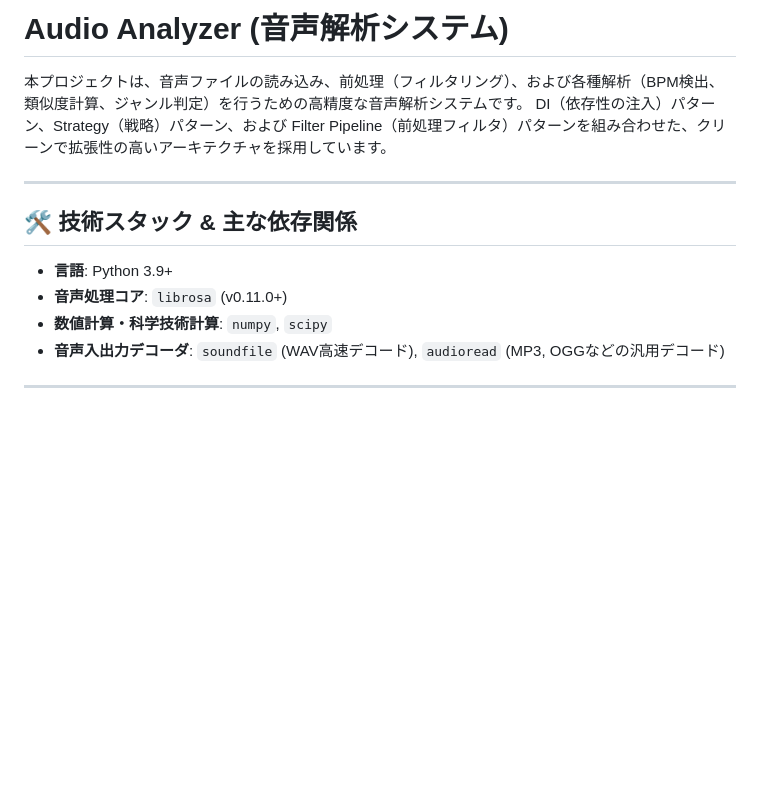
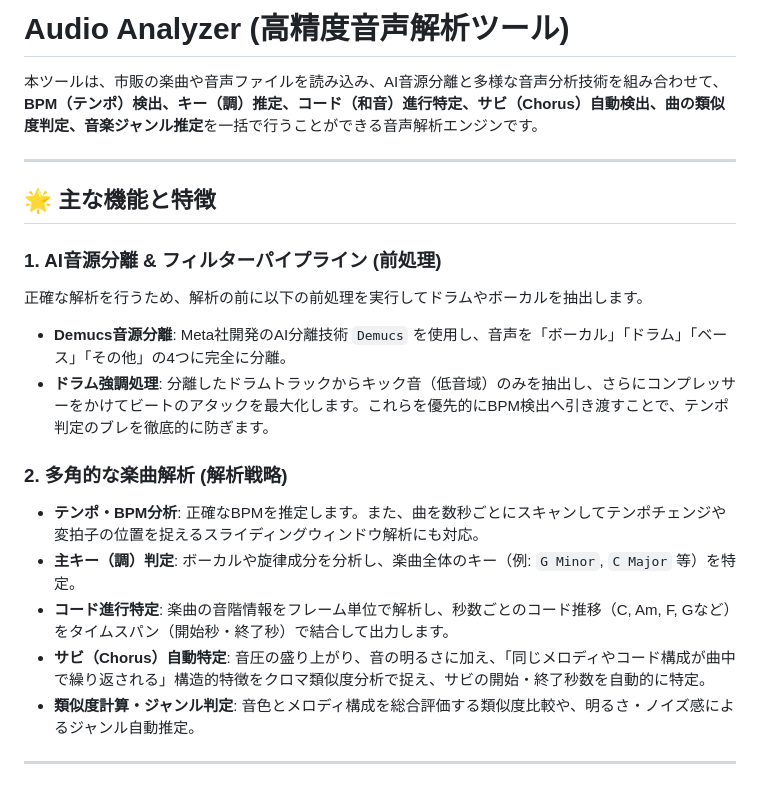
Before and after one commit to takumi-mr/audio_analyzer, a Markdown page: README.md, the part around one of its changes. Rendered like a GitHub page; blank space fills up the shorter version.

```diff
--- a/README.md
+++ b/README.md
@@ -1,16 +1,22 @@
-# Audio Analyzer (音声解析システム)
+# Audio Analyzer (高精度音声解析ツール)
 
-本プロジェクトは、音声ファイルの読み込み、前処理（フィルタリング）、および各種解析（BPM検出、類似度計算、ジャンル判定）を行うための高精度な音声解析システムです。
-DI（依存性の注入）パターン、Strategy（戦略）パターン、および Filter Pipeline（前処理フィルタ）パターンを組み合わせた、クリーンで拡張性の高いアーキテクチャを採用しています。
+本ツールは、市販の楽曲や音声ファイルを読み込み、AI音源分離と多様な音声分析技術を組み合わせて、**BPM（テンポ）検出、キー（調）推定、コード（和音）進行特定、サビ（Chorus）自動検出、曲の類似度判定、音楽ジャンル推定**を一括で行うことができる音声解析エンジンです。
 
 ---
 
-## 🛠️ 技術スタック & 主な依存関係
+## 🌟 主な機能と特徴
 
-- **言語**: Python 3.9+
-- **音声処理コア**: `librosa` (v0.11.0+)
-- **数値計算・科学技術計算**: `numpy`, `scipy`
-- **音声入出力デコーダ**: `soundfile` (WAV高速デコード), `audioread` (MP3, OGGなどの汎用デコード)
+### 1. AI音源分離 & フィルターパイプライン (前処理)
+正確な解析を行うため、解析の前に以下の前処理を実行してドラムやボーカルを抽出します。
+- **Demucs音源分離**: Meta社開発のAI分離技術 `Demucs` を使用し、音声を「ボーカル」「ドラム」「ベース」「その他」の4つに完全に分離。
+- **ドラム強調処理**: 分離したドラムトラックからキック音（低音域）のみを抽出し、さらにコンプレッサーをかけてビートのアタックを最大化します。これらを優先的にBPM検出へ引き渡すことで、テンポ判定のブレを徹底的に防ぎます。
+
+### 2. 多角的な楽曲解析 (解析戦略)
+- **テンポ・BPM分析**: 正確なBPMを推定します。また、曲を数秒ごとにスキャンしてテンポチェンジや変拍子の位置を捉えるスライディングウィンドウ解析にも対応。
+- **主キー（調）判定**: ボーカルや旋律成分を分析し、楽曲全体のキー（例: `G Minor`, `C Major` 等）を特定。
+- **コード進行特定**: 楽曲の音階情報をフレーム単位で解析し、秒数ごとのコード推移（C, Am, F, Gなど）をタイムスパン（開始秒・終了秒）で結合して出力します。
+- **サビ（Chorus）自動特定**: 音圧の盛り上がり、音の明るさに加え、「同じメロディやコード構成が曲中で繰り返される」構造的特徴をクロマ類似度分析で捉え、サビの開始・終了秒数を自動的に特定。
+- **類似度計算・ジャンル判定**: 音色とメロディ構成を総合評価する類似度比較や、明るさ・ノイズ感によるジャンル自動推定。
 
 ---
 
```
Also changed, not shown: other parts of README.md (+62 -96 lines).
